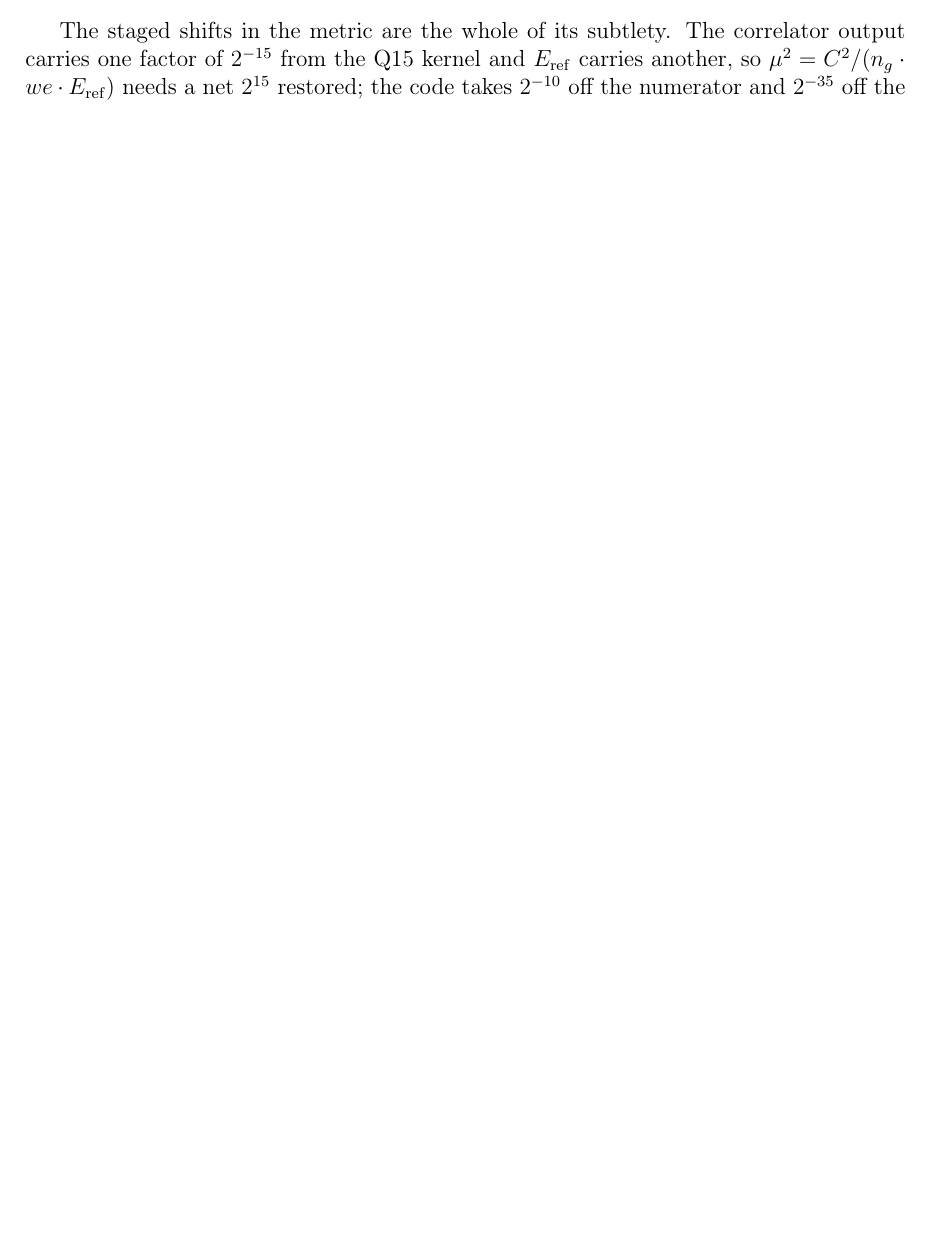
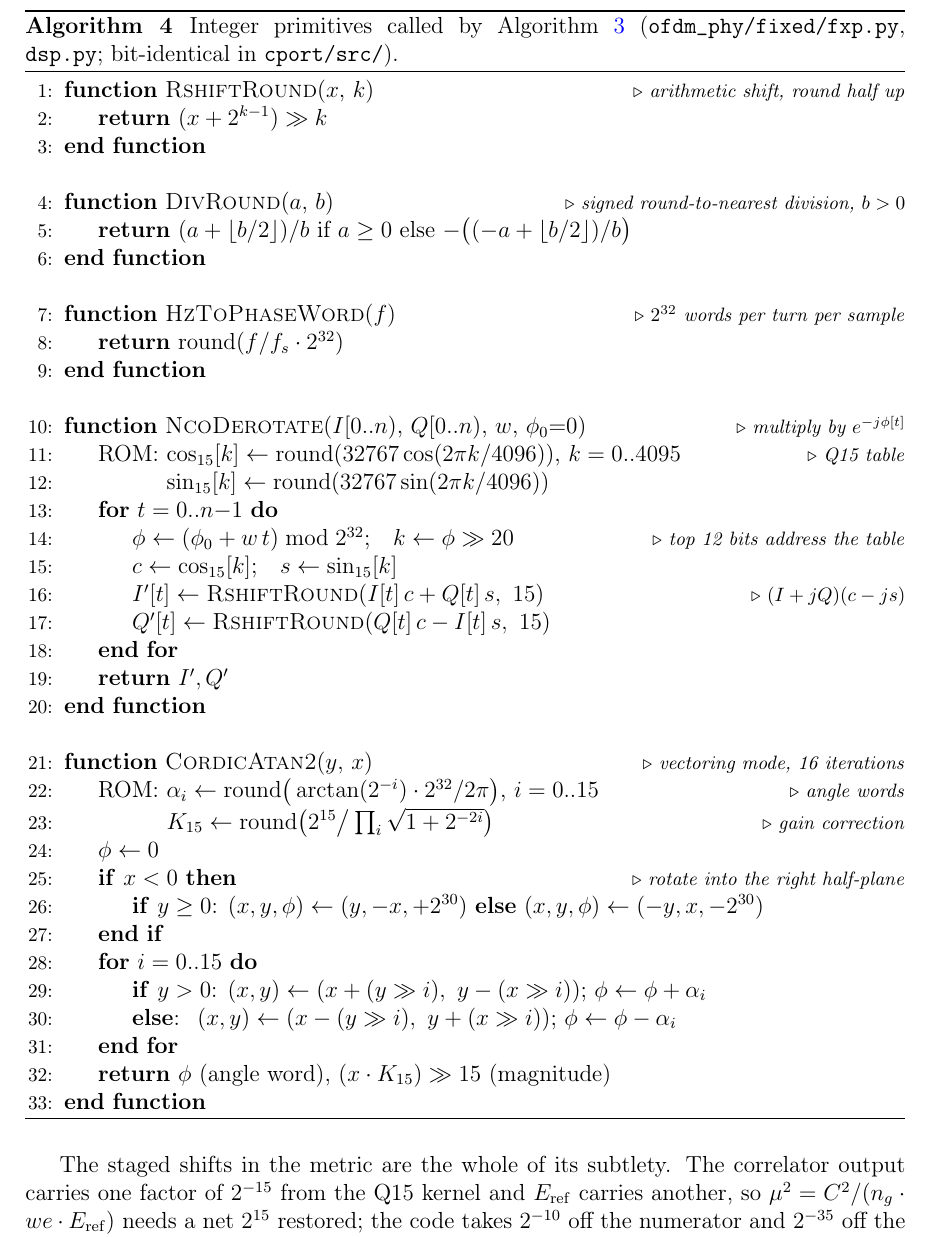
Before and after one commit to phoenix367/ham_ofdm_transceiver, a LaTeX paper (technical-report/report.tex, which reads technical-report/sections/04-phy-layer.tex): part of page 30 of 165 before the commit and part of page 32 of 167 after it, cut at the place of the change, the shorter picture padded with empty space. Compiled offline with pdfLaTeX.

Commit message:
report: make the ZC correlator subsection self-contained
A notation table defines every symbol of the algorithms with its
per-mode value (f_s, N, CP, u, L, G, n_g, P, theta, the hypothesis
sets in Hz and as phase words, the signal/kernel/energy/metric
symbols, and the Q-formats). GenZcPreamble is its own algorithm (the
23-point sequence, contiguous bins with the x2 gain and no mirror,
numpy IFFT with its 1/N, L tiles, CP = the last 32 samples). The five
integer primitives Algorithm 3 calls are given in full as functions --
RshiftRound (round-half-up shift), DivRound (signed nearest division),
HzToPhaseWord (2^32 per turn), NcoDerotate (32-bit accumulator, top 12
bits into a 4096-entry Q15 sine/cosine table, (I+jQ)(c-js) rounded by
2^15) and CordicAtan2 (16-iteration vectoring, quadrant fold by
+-2^30, atan(2^-i) as angle words, gain constant K15) -- transcribed
from fixed/fxp.py and fixed/dsp.py, which the C port matches
bit-exactly. Algorithm 3's return is written as CP + P so the
ZC_PRE_BLOCK_LEN constant needs no lookup.

Co-Authored-By: Claude Code <noreply@anthropic.com>
Claude-Session: https://claude.ai/code/session_01TgwQ2MkD6HS1pHvuht2rWa

```diff
--- a/technical-report/sections/04-phy-layer.tex
+++ b/technical-report/sections/04-phy-layer.tex
@@ -320,3 +375,44 @@ $(k_r, k_i)$, and CFO is a 32-bit phase word $w$.
+\begin{algorithm}[H]
+\caption{Integer primitives called by Algorithm~\ref{lst:zc_int} (\texttt{ofdm\_phy/fixed/fxp.py}, \texttt{dsp.py}; bit-identical in \texttt{cport/src/}).}
+\label{alg:zc_prims}
+\begin{algorithmic}[1]
+\Function{RshiftRound}{$x$, $k$} \Comment{arithmetic shift, round half up}
+    \State \Return $(x + 2^{k-1}) \gg k$
+\EndFunction
+\Statex
+\Function{DivRound}{$a$, $b$} \Comment{signed round-to-nearest division, $b > 0$}
+    \State \Return $(a + \lfloor b/2 \rfloor) / b$ if $a \ge 0$ else $-\big((-a + \lfloor b/2 \rfloor) / b\big)$
+\EndFunction
+\Statex
+\Function{HzToPhaseWord}{$f$} \Comment{$2^{32}$ words per turn per sample}
+    \State \Return $\mathrm{round}(f / f_s \cdot 2^{32})$
+\EndFunction
+\Statex
+\Function{NcoDerotate}{$I[0..n)$, $Q[0..n)$, $w$, $\phi_0{=}0$} \Comment{multiply by $e^{-j\phi[t]}$}
+    \State ROM: $\cos_{15}[k] \gets \mathrm{round}(32767 \cos(2\pi k/4096))$, $k = 0..4095$ \Comment{Q15 table}
+    \State \hphantom{ROM:} $\sin_{15}[k] \gets \mathrm{round}(32767 \sin(2\pi k/4096))$
+    \For{$t = 0..n{-}1$}
+        \State $\phi \gets (\phi_0 + w\, t) \bmod 2^{32}$;\quad $k \gets \phi \gg 20$ \Comment{top 12 bits address the table}
+        \State $c \gets \cos_{15}[k]$;\quad $s \gets \sin_{15}[k]$
+        \State $I'[t] \gets \textsc{RshiftRound}(I[t]\, c + Q[t]\, s,\ 15)$ \Comment{$(I + jQ)(c - js)$}
+        \State $Q'[t] \gets \textsc{RshiftRound}(Q[t]\, c - I[t]\, s,\ 15)$
+    \EndFor
+    \State \Return $I', Q'$
+\EndFunction
+\Statex
+\Function{CordicAtan2}{$y$, $x$} \Comment{vectoring mode, 16 iterations}
+    \State ROM: $\alpha_i \gets \mathrm{round}\big(\arctan(2^{-i}) \cdot 2^{32} / 2\pi\big)$, $i = 0..15$ \Comment{angle words}
+    \State \hphantom{ROM:} $K_{15} \gets \mathrm{round}\big(2^{15} \big/ \prod_{i} \sqrt{1 + 2^{-2i}}\big)$ \Comment{gain correction}
+    \State $\phi \gets 0$
+    \If{$x < 0$} \Comment{rotate into the right half-plane}
+        \State \textbf{if} $y \ge 0$: $(x, y, \phi) \gets (y, -x, +2^{30})$ \textbf{else} $(x, y, \phi) \gets (-y, x, -2^{30})$
+    \EndIf
+    \For{$i = 0..15$}
+        \State \textbf{if} $y > 0$: $(x, y) \gets (x + (y \gg i),\ y - (x \gg i))$;\ $\phi \gets \phi + \alpha_i$
+        \State \textbf{else}: \ $(x, y) \gets (x - (y \gg i),\ y + (x \gg i))$;\ $\phi \gets \phi - \alpha_i$
+    \EndFor
+    \State \Return $\phi$ (angle word), $(x \cdot K_{15}) \gg 15$ (magnitude)
+\EndFunction
 \end{algorithmic}
 \end{algorithm}
 
```
Also changed, not shown: technical-report/sections/04-phy-layer.tex (77 more changed lines), 1 other file.
